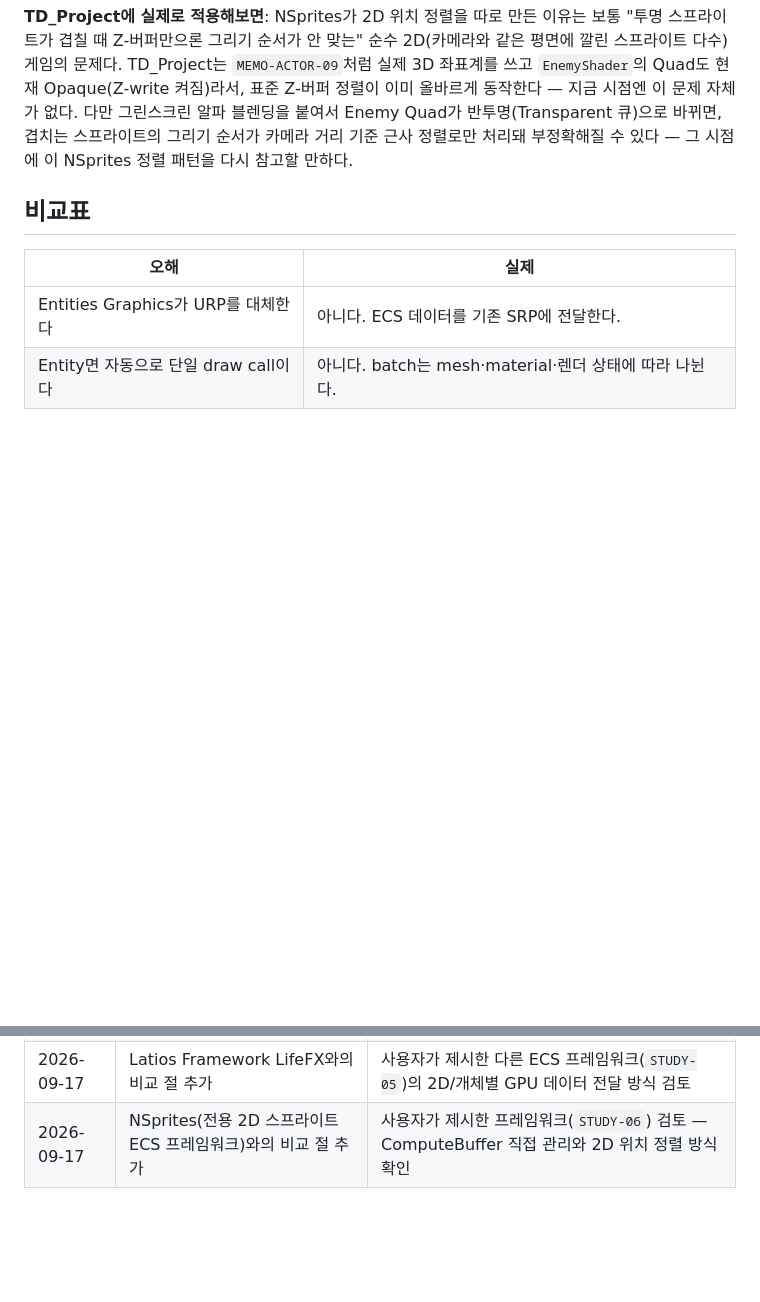
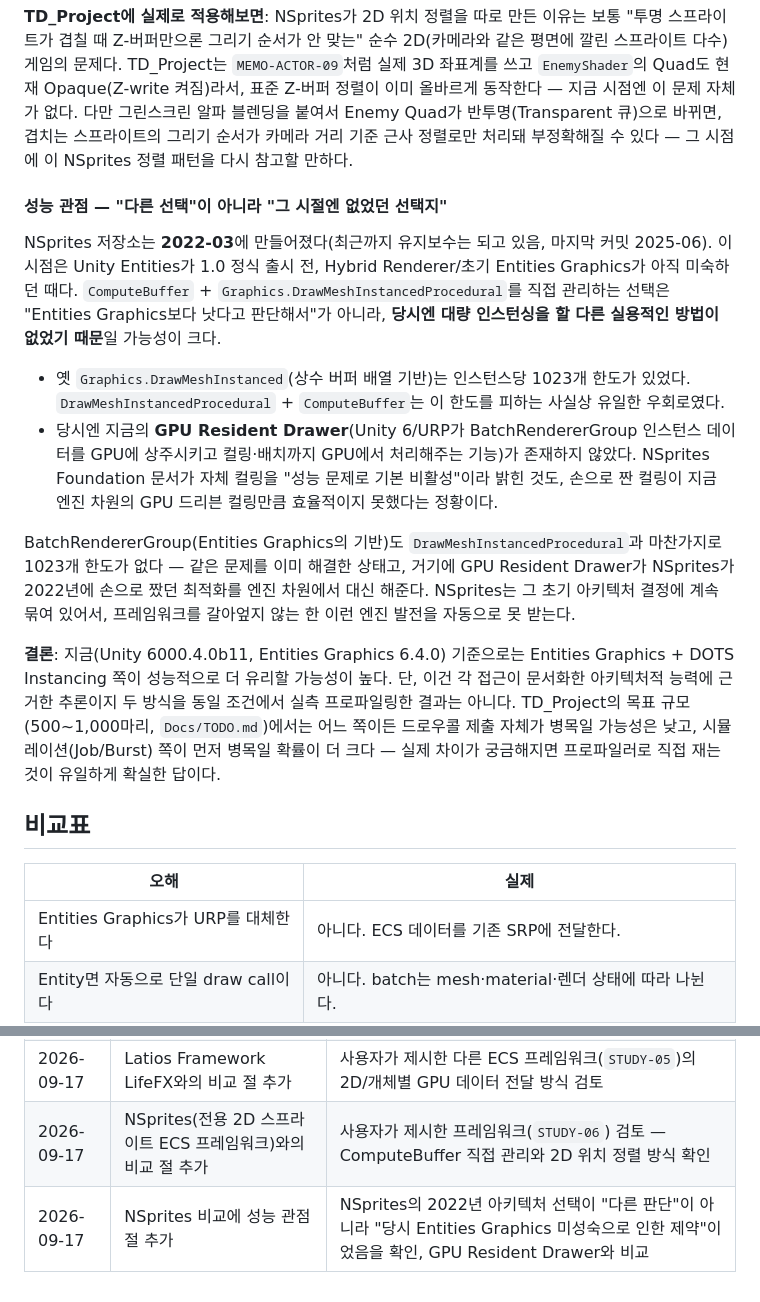
Before and after one commit to noble-shake/StudyProject, a Markdown page: ComputerScience/UnityECS/ECS-Render-Pipeline.md, 2 parts joined by grey strips. Rendered like a GitHub page; blank space fills up the shorter version.

Commit message:
docs: add performance angle to NSprites comparison
NSprites' ComputeBuffer-direct architecture dates to 2022-03, before
Entities 1.0 and before GPU Resident Drawer existed — its design
reflects the era's constraints (DrawMeshInstanced's 1023-instance
cap), not a considered performance win over Entities Graphics. On
Unity 6 / Entities Graphics 6.4.0, BatchRendererGroup has no such
cap and GPU Resident Drawer now does the culling/batching NSprites
hand-rolled. Framed as architectural reasoning, not a profiled
benchmark.

Co-Authored-By: Claude Sonnet 5 <noreply@anthropic.com>
Claude-Session: https://claude.ai/code/session_013xqDCHFRKp78rkw5VVXMHF

```diff
--- a/ComputerScience/UnityECS/ECS-Render-Pipeline.md
+++ b/ComputerScience/UnityECS/ECS-Render-Pipeline.md
@@ -188,6 +188,34 @@ Foundation 확장 패키지는 이 기반 위에 2D 게임에 특화된 시스
 반투명(Transparent 큐)으로 바뀌면, 겹치는 스프라이트의 그리기 순서가 카메라 거리 기준
 근사 정렬로만 처리돼 부정확해질 수 있다 — 그 시점에 이 NSprites 정렬 패턴을 다시 참고할 만하다.
 
+#### 성능 관점 — "다른 선택"이 아니라 "그 시절엔 없었던 선택지"
+
+NSprites 저장소는 **2022-03**에 만들어졌다(최근까지 유지보수는 되고 있음, 마지막 커밋
+2025-06). 이 시점은 Unity Entities가 1.0 정식 출시 전, Hybrid Renderer/초기 Entities
+Graphics가 아직 미숙하던 때다. `ComputeBuffer` + `Graphics.DrawMeshInstancedProcedural`를
+직접 관리하는 선택은 "Entities Graphics보다 낫다고 판단해서"가 아니라, **당시엔 대량
+인스턴싱을 할 다른 실용적인 방법이 없었기 때문**일 가능성이 크다.
+
+- 옛 `Graphics.DrawMeshInstanced`(상수 버퍼 배열 기반)는 인스턴스당 1023개 한도가 있었다.
+  `DrawMeshInstancedProcedural` + `ComputeBuffer`는 이 한도를 피하는 사실상 유일한
+  우회로였다.
+- 당시엔 지금의 **GPU Resident Drawer**(Unity 6/URP가 BatchRendererGroup 인스턴스 데이터를
+  GPU에 상주시키고 컬링·배치까지 GPU에서 처리해주는 기능)가 존재하지 않았다. NSprites
+  Foundation 문서가 자체 컬링을 "성능 문제로 기본 비활성"이라 밝힌 것도, 손으로 짠 컬링이
+  지금 엔진 차원의 GPU 드리븐 컬링만큼 효율적이지 못했다는 정황이다.
+
+BatchRendererGroup(Entities Graphics의 기반)도 `DrawMeshInstancedProcedural`과 마찬가지로
+1023개 한도가 없다 — 같은 문제를 이미 해결한 상태고, 거기에 GPU Resident Drawer가 NSprites가
+2022년에 손으로 짰던 최적화를 엔진 차원에서 대신 해준다. NSprites는 그 초기 아키텍처 결정에
+계속 묶여 있어서, 프레임워크를 갈아엎지 않는 한 이런 엔진 발전을 자동으로 못 받는다.
+
+**결론**: 지금(Unity 6000.4.0b11, Entities Graphics 6.4.0) 기준으로는 Entities Graphics +
+DOTS Instancing 쪽이 성능적으로 더 유리할 가능성이 높다. 단, 이건 각 접근이 문서화한
+아키텍처적 능력에 근거한 추론이지 두 방식을 동일 조건에서 실측 프로파일링한 결과는 아니다.
+TD_Project의 목표 규모(500~1,000마리, `Docs/TODO.md`)에서는 어느 쪽이든 드로우콜 제출
+자체가 병목일 가능성은 낮고, 시뮬레이션(Job/Burst) 쪽이 먼저 병목일 확률이 더 크다 — 실제
+차이가 궁금해지면 프로파일러로 직접 재는 것이 유일하게 확실한 답이다.
+
 ## 비교표
 
 | 오해 | 실제 |
@@ -243,3 +271,4 @@ Foundation 확장 패키지는 이 기반 위에 2D 게임에 특화된 시스
 | 2026-09-17 | DOTS Instancing 개체별 Material Property 패턴 절 추가 | EnemyShader에서 프레임 인덱스·피격 틴트를 Material 복제 없이 개체별로 넘기는 실제 구현 |
 | 2026-09-17 | Latios Framework LifeFX와의 비교 절 추가 | 사용자가 제시한 다른 ECS 프레임워크(`STUDY-05`)의 2D/개체별 GPU 데이터 전달 방식 검토 |
 | 2026-09-17 | NSprites(전용 2D 스프라이트 ECS 프레임워크)와의 비교 절 추가 | 사용자가 제시한 프레임워크(`STUDY-06`) 검토 — ComputeBuffer 직접 관리와 2D 위치 정렬 방식 확인 |
+| 2026-09-17 | NSprites 비교에 성능 관점 절 추가 | NSprites의 2022년 아키텍처 선택이 "다른 판단"이 아니라 "당시 Entities Graphics 미성숙으로 인한 제약"이었음을 확인, GPU Resident Drawer와 비교 |
```
